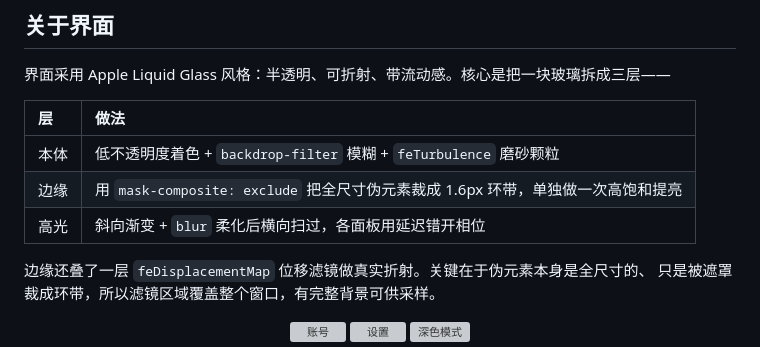
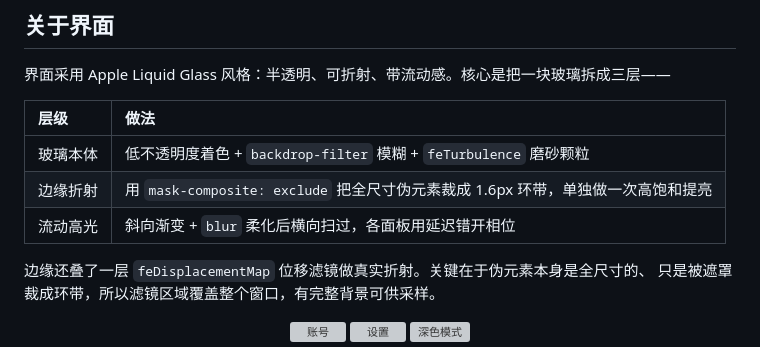
Before and after one commit to j7nyi4113-crypto/HAUTNetworkGuard-LiquidGlass, a Markdown page: README.md, the part around the change. GitHub-like rendering; grey boxes are pictures that could not be loaded.

Commit message:
docs: 界面分层表格改用完整标签，避免窄列竖排

```diff
--- a/README.md
+++ b/README.md
@@ -47,11 +47,11 @@ Windows 桌面程序 · 单文件下载 · 无需安装运行时
 
 界面采用 Apple Liquid Glass 风格：半透明、可折射、带流动感。核心是把一块玻璃拆成三层——
 
-| 层 | 做法 |
+| 层级 | 做法 |
 | :--- | :--- |
-| 本体 | 低不透明度着色 + `backdrop-filter` 模糊 + `feTurbulence` 磨砂颗粒 |
-| 边缘 | 用 `mask-composite: exclude` 把全尺寸伪元素裁成 1.6px 环带，单独做一次高饱和提亮 |
-| 高光 | 斜向渐变 + `blur` 柔化后横向扫过，各面板用延迟错开相位 |
+| 玻璃本体 | 低不透明度着色 + `backdrop-filter` 模糊 + `feTurbulence` 磨砂颗粒 |
+| 边缘折射 | 用 `mask-composite: exclude` 把全尺寸伪元素裁成 1.6px 环带，单独做一次高饱和提亮 |
+| 流动高光 | 斜向渐变 + `blur` 柔化后横向扫过，各面板用延迟错开相位 |
 
 边缘还叠了一层 `feDisplacementMap` 位移滤镜做真实折射。关键在于伪元素本身是全尺寸的、
 只是被遮罩裁成环带，所以滤镜区域覆盖整个窗口，有完整背景可供采样。
```
